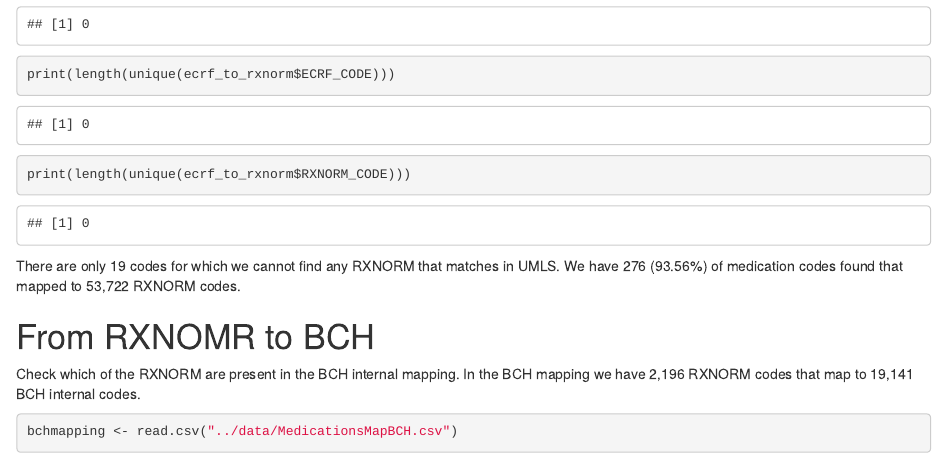
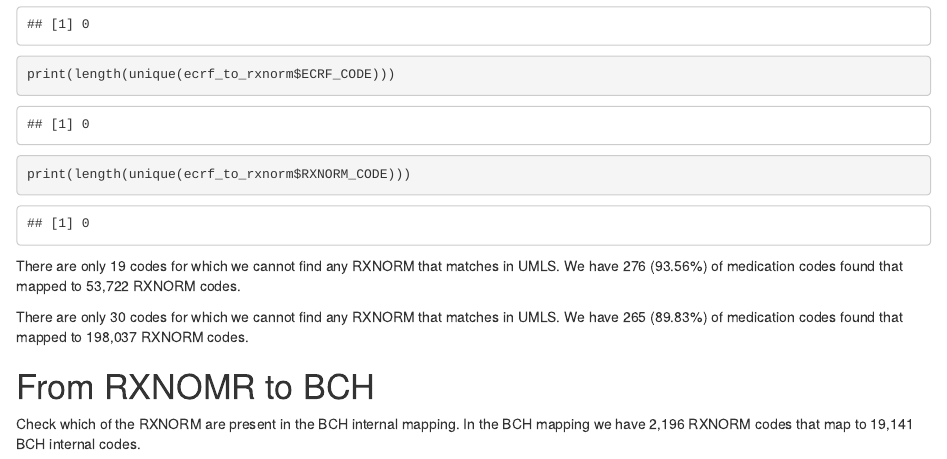
Before and after one commit to hms-dbmi/music-ecrf-harmonization, an R Markdown document (medications_before_and_after/R/eCRF_to_RXNORM_mapping_potential.Rmd): the page in a window 1100 px wide, from 2680 px down. Rendered offline with R 4.5, knitr and Pandoc, with nearby package versions; some code elsewhere in the file could not run offline.

Commit message:
Change text to reflect changes in grep

````diff
--- a/medications_before_and_after/R/eCRF_to_RXNORM_mapping_potential.Rmd
+++ b/medications_before_and_after/R/eCRF_to_RXNORM_mapping_potential.Rmd
@@ -92,11 +92,14 @@ print(length(unique(ecrf_to_rxnorm$RXNORM_CODE)))
 There are only 19 codes for which we cannot find any RXNORM that matches in UMLS.
 We have 276 (93.56%) of medication codes found that mapped to 53,722 RXNORM codes.
 
+There are only 30 codes for which we cannot find any RXNORM that matches in UMLS.
+We have 265 (89.83%) of medication codes found that mapped to 198,037 RXNORM codes.
+
 # From RXNOMR to BCH
 Check which of the RXNORM are present in the BCH internal mapping.
 In the BCH mapping we have 2,196 RXNORM codes that map to 19,141 BCH internal codes.
 ```{r}
-bchmapping <- read.csv("../data/MedicationsMapBCH.csv")
+bchmapping <- read.csv("../MedicationsMapBCH.csv")
 length(unique(bchmapping$ACT_CONCEPT_CD))
 length(unique(bchmapping$BCH_CONCEPT_CD))
 
````
